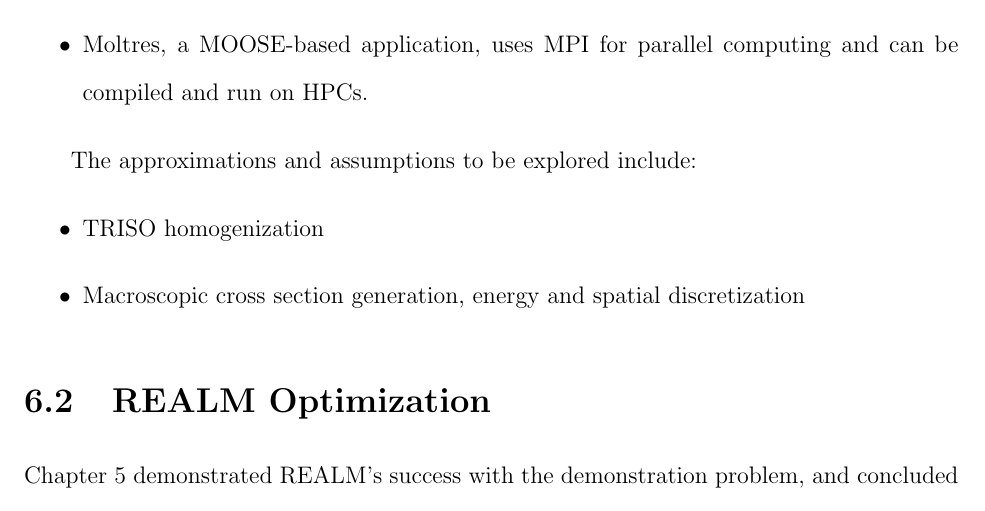
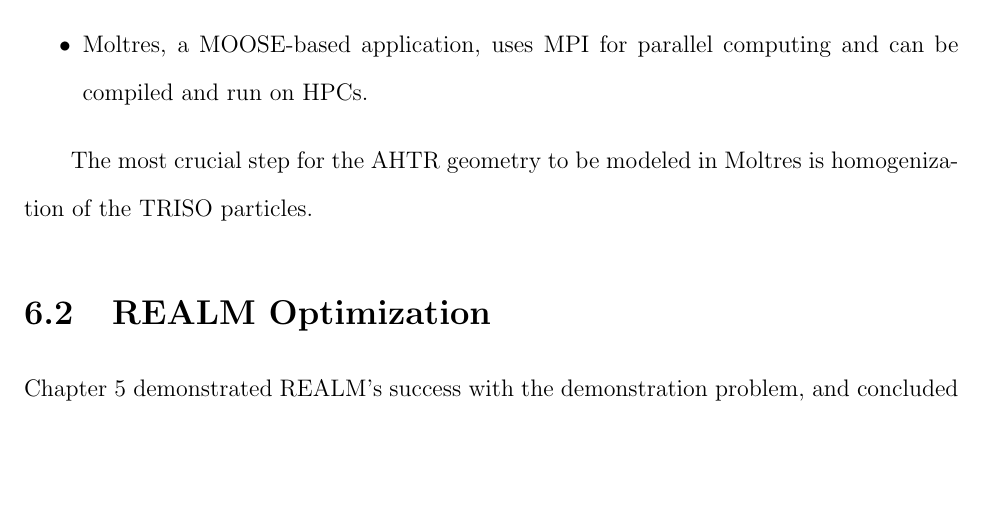
Before and after one commit to gwenchee/2021-chee-prelim, a LaTeX thesis (docs/2021-chee-prelim.tex, which reads docs/proposal.tex): part of page 90 of 101, cut so that both start at the same text, the shorter picture padded with empty space. Compiled offline with pdfLaTeX.

Commit message:
progress

```diff
--- a/docs/proposal.tex
+++ b/docs/proposal.tex
@@ -118,11 +118,16 @@ thermal-hydraulics simulation:
   and can be compiled and run on \glspl{HPC}.
 \end{itemize}
 
-The approximations and assumptions to be explored include:
-\begin{itemize}
-    \item TRISO homogenization
-    \item Macroscopic cross section generation, energy and spatial discretization
-\end{itemize}
+The most crucial step for the \gls{AHTR} geometry to be modeled in Moltres is
+homogenization of the \gls{TRISO} particles.
+% problem is with the mesh
+% steps to reach Moltres model of AHTR.
+
+%The approximations and assumptions to be explored include:
+%\begin{itemize}
+%    \item TRISO homogenization
+%    \item Macroscopic cross section generation, energy and spatial discretization
+%\end{itemize}
 
 % talk about macroscopic XS generation with OpenMC. Will have to write the
 % script to couple OpenMC to Moltres
```
